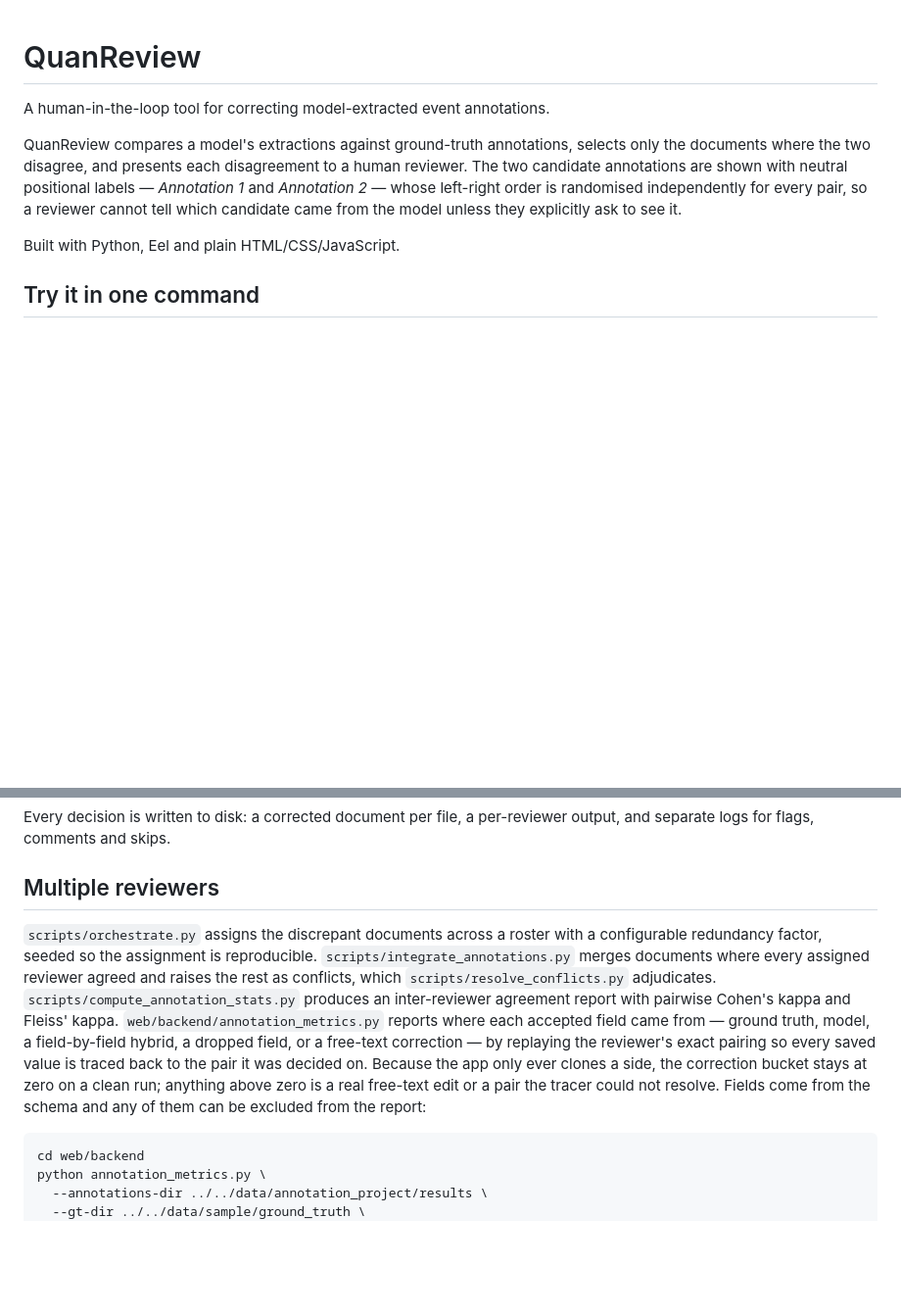
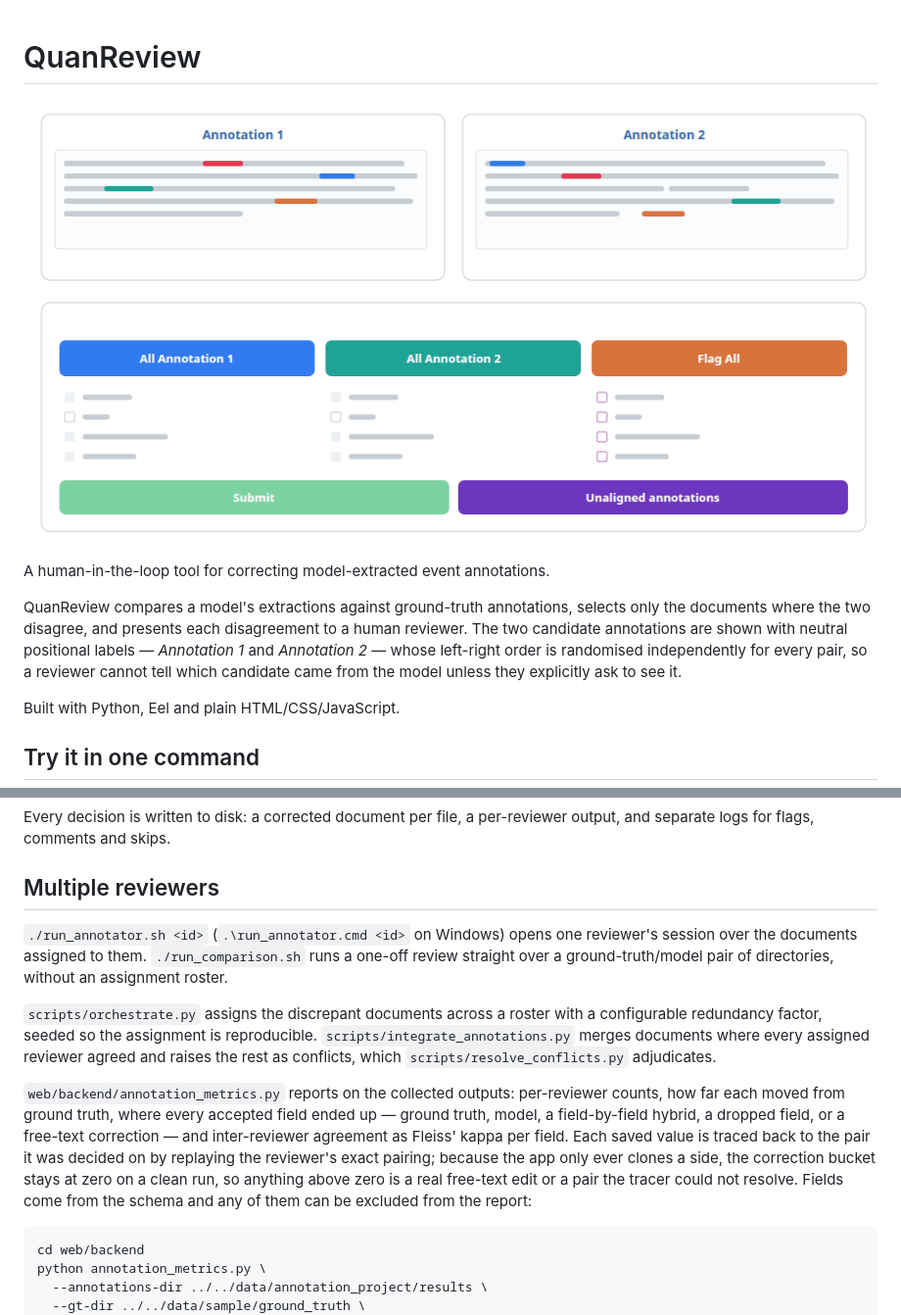
Before and after one commit to mattemusacchio/quanreview, a Markdown page: README.md, 2 parts joined by grey strips. Shown: that part at 98% size. Drawn GitHub-style; pictures changed too: paper/figures/nertag.png (added); blank space fills up the shorter version.

````diff
--- a/README.md
+++ b/README.md
@@ -1,4 +1,6 @@
 # QuanReview
+
+![Two candidate annotations shown side by side with neutral labels and per-field controls to accept either side, build a hybrid, or flag fields.](paper/figures/nertag.png)
 
 A human-in-the-loop tool for correcting model-extracted event annotations.
 
@@ -46,20 +48,26 @@ output, and separate logs for flags, comments and skips.
 
 ## Multiple reviewers
 
+`./run_annotator.sh <id>` (`.\run_annotator.cmd <id>` on Windows) opens one
+reviewer's session over the documents assigned to them. `./run_comparison.sh`
+runs a one-off review straight over a ground-truth/model pair of directories,
+without an assignment roster.
+
 `scripts/orchestrate.py` assigns the discrepant documents across a roster with a
 configurable redundancy factor, seeded so the assignment is reproducible.
 `scripts/integrate_annotations.py` merges documents where every assigned
 reviewer agreed and raises the rest as conflicts, which
 `scripts/resolve_conflicts.py` adjudicates.
-`scripts/compute_annotation_stats.py` produces an inter-reviewer agreement
-report with pairwise Cohen's kappa and Fleiss' kappa.
-`web/backend/annotation_metrics.py` reports where each accepted field came
-from — ground truth, model, a field-by-field hybrid, a dropped field, or a
-free-text correction — by replaying the reviewer's exact pairing so every saved
-value is traced back to the pair it was decided on. Because the app only ever
-clones a side, the correction bucket stays at zero on a clean run; anything
-above zero is a real free-text edit or a pair the tracer could not resolve.
-Fields come from the schema and any of them can be excluded from the report:
+
+`web/backend/annotation_metrics.py` reports on the collected outputs: per-reviewer
+counts, how far each moved from ground truth, where every accepted field ended up
+— ground truth, model, a field-by-field hybrid, a dropped field, or a free-text
+correction — and inter-reviewer agreement as Fleiss' kappa per field. Each saved
+value is traced back to the pair it was decided on by replaying the reviewer's
+exact pairing; because the app only ever clones a side, the correction bucket
+stays at zero on a clean run, so anything above zero is a real free-text edit or
+a pair the tracer could not resolve. Fields come from the schema and any of them
+can be excluded from the report:
 
 ```bash
 cd web/backend
````
Also changed, not shown: 2 other files.
